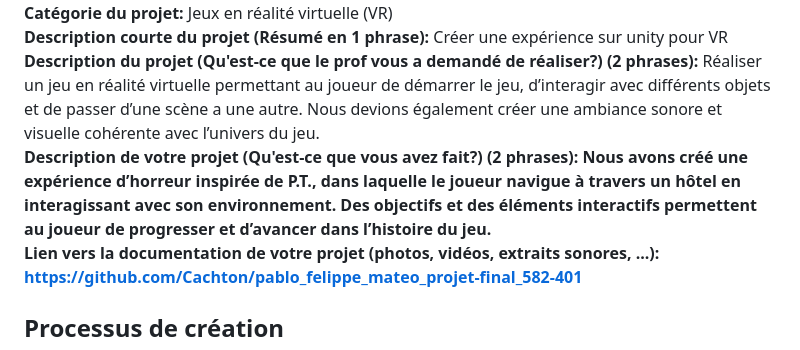
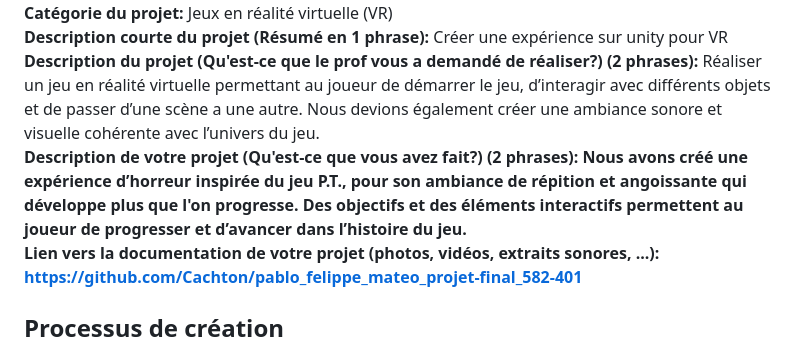
Before and after one commit to ImDaEscobar14/portfolio-pablo-pereira, a Markdown page: PLANIFICATION.md, the part around one of its changes. GitHub-like rendering.

Commit message:
modification dans la planif

```diff
--- a/PLANIFICATION.md
+++ b/PLANIFICATION.md
@@ -84,7 +84,7 @@ Mon objectif de carrière est de faire une réelle différence dans le milieu pr
 <b>Logiciels ou techniques utilisées:</b> Unity, maya, VS code, github<br>   <b>Catégorie du projet:</b> Jeux en réalité virtuelle (VR)<br>
 <b>Description courte du projet (Résumé en 1 phrase):</b> Créer une expérience sur unity pour VR<br>
 <b>Description du projet (Qu'est-ce que le prof vous a demandé de réaliser?) (2 phrases):</b>  Réaliser un jeu en réalité virtuelle permettant au joueur de démarrer le jeu, d’interagir avec différents objets et de passer d’une scène a une autre. Nous devions également créer une ambiance sonore et visuelle cohérente avec l’univers du jeu.<br>
-<b>Description de votre projet (Qu'est-ce que vous avez fait?) (2 phrases): Nous avons créé une expérience d’horreur inspirée de P.T., dans laquelle le joueur navigue à travers un hôtel en interagissant avec son environnement. Des objectifs et des éléments interactifs permettent au joueur de progresser et d’avancer dans l’histoire du jeu.<br>
+<b>Description de votre projet (Qu'est-ce que vous avez fait?) (2 phrases): Nous avons créé une expérience d’horreur inspirée du jeu P.T., pour son ambiance de répition et angoissante qui développe plus que l'on progresse. Des objectifs et des éléments interactifs permettent au joueur de progresser et d’avancer dans l’histoire du jeu.<br>
 <b>Lien vers la documentation de votre projet (photos, vidéos, extraits sonores, ...)</b>: https://github.com/Cachton/pablo_felippe_mateo_projet-final_582-401
 
 ## Processus de création
```
Also changed, not shown: other parts of PLANIFICATION.md (+2 -2 lines).
